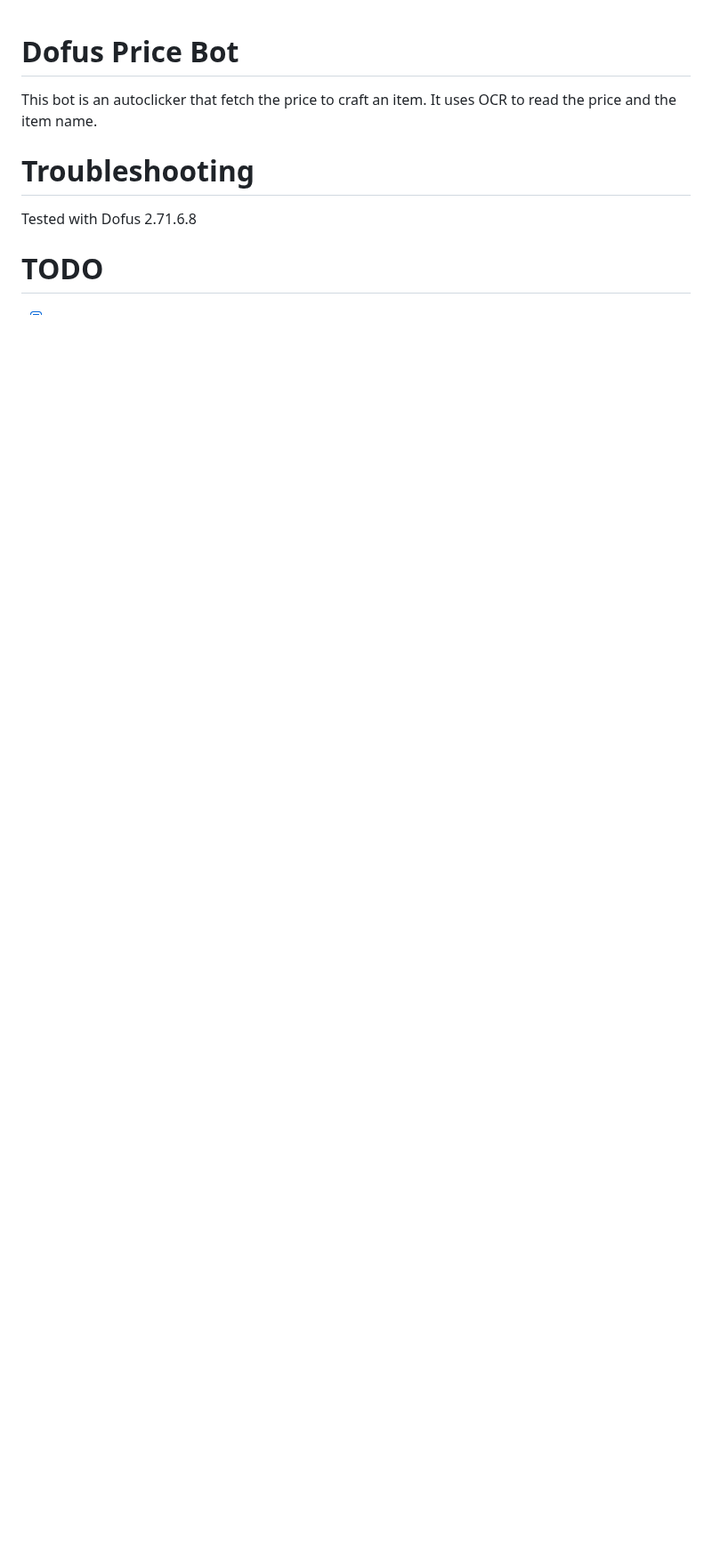
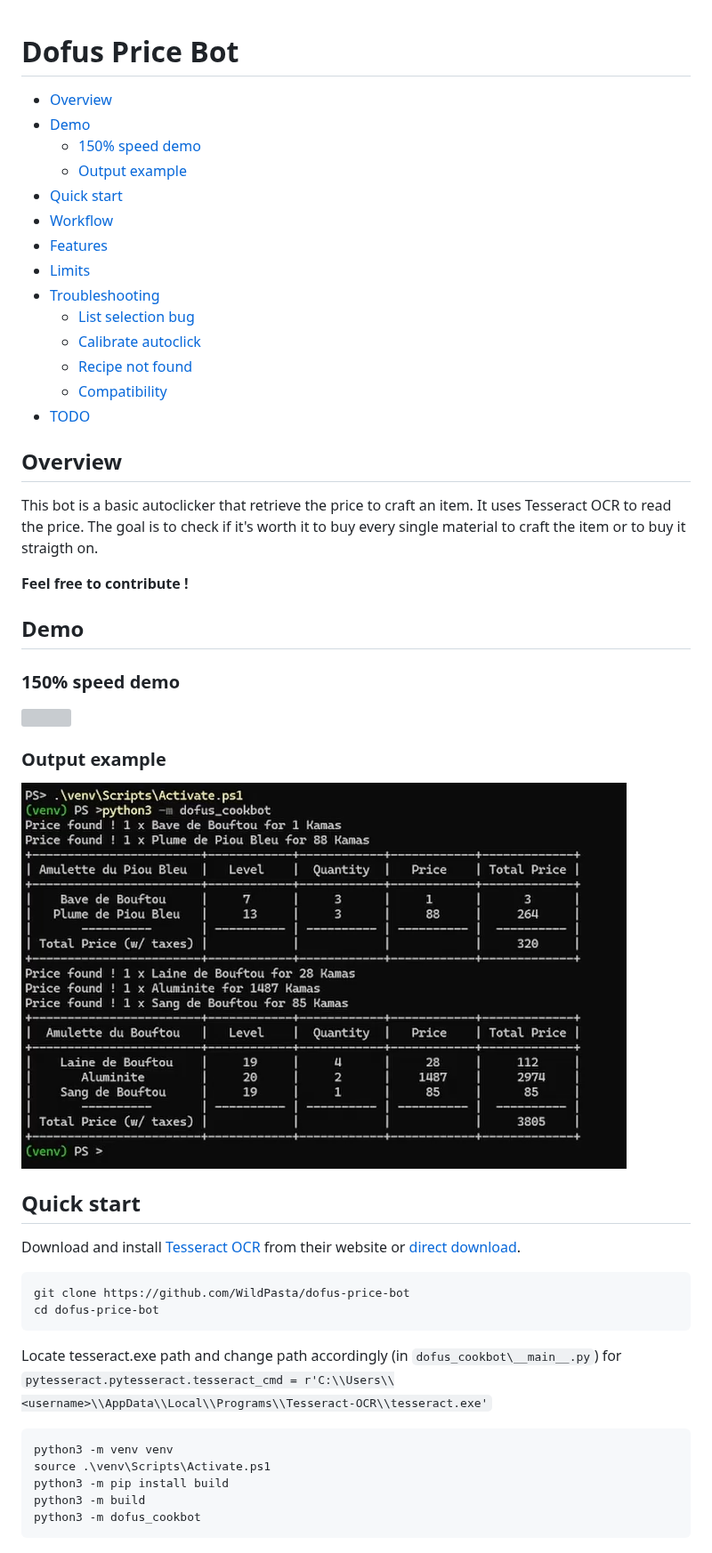
Before and after one commit to WildPasta/dofus-price-bot, a Markdown page: README.md, the part around one of its changes. Shown at 89% size. GitHub-like rendering; pictures changed too: img/output_sample.png (added); blank space fills up the shorter version; grey boxes are pictures that could not be loaded.

Commit message:
📝 README.md redaction

````diff
--- a/README.md
+++ b/README.md
@@ -1,10 +1,54 @@
 # Dofus Price Bot
 
-This bot is an autoclicker that fetch the price to craft an item.
-It uses OCR to read the price and the item name.
+* [Overview](#overview)
+* [Demo](#demo)
+    + [150% speed demo](#150%-speed-demo)
+    + [Output example](#output-example)
+* [Quick start](#quick-start)
+* [Workflow](#workflow)
+* [Features](#features)
+* [Limits](#limits)
+* [Troubleshooting](#troubleshooting)
+    + [List selection bug](#list-selection-bug)
+    + [Calibrate autoclick](#calibrate-autoclick)
+    + [Recipe not found](#recipe-not-found)
+    + [Compatibility](#compatibility)
+* [TODO](#todo)
 
-# Troubleshooting
+## Overview
 
-Tested with Dofus 2.71.6.8
+This bot is a basic autoclicker that retrieve the price to craft an item.
+It uses Tesseract OCR to read the price.
+The goal is to check if it's worth it to buy every single material to craft the item or to buy it straigth on.
 
-# TODO
+**Feel free to contribute !**
+
+## Demo
+
+### 150% speed demo
+
+![](img/dofus-cooker-demo.gif)
+
+### Output example
+
+![](img/output_sample.png)
+
+## Quick start
+
+Download and install [Tesseract OCR](https://tesseract-ocr.github.io/tessdoc/Downloads.html) from their website or [direct download](https://sourceforge.net/projects/tesseract-ocr-alt/files/tesseract-ocr-setup-3.02.02.exe/download).
+
+```
+git clone https://github.com/WildPasta/dofus-price-bot
+cd dofus-price-bot
+```
+
+Locate tesseract.exe path and change path accordingly (in `dofus_cookbot\__main__.py`) for `pytesseract.pytesseract.tesseract_cmd = r'C:\\Users\\<username>\\AppData\\Local\\Programs\\Tesseract-OCR\\tesseract.exe'`
+
+```powershell
+python3 -m venv venv
+source .\venv\Scripts\Activate.ps1
+python3 -m pip install build
+python3 -m build
+python3 -m dofus_cookbot
+```
+
````
Also changed, not shown: other parts of README.md (+83 -6 lines), 1 other file.
